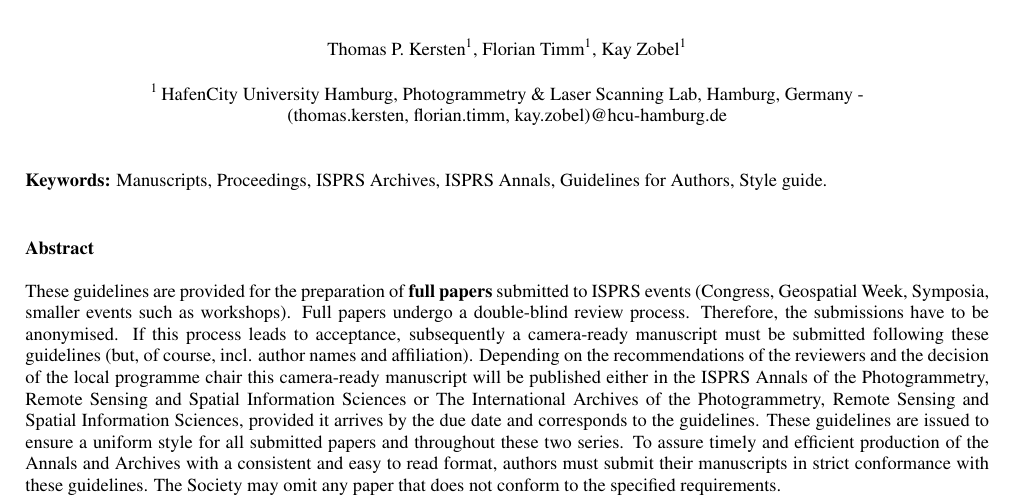
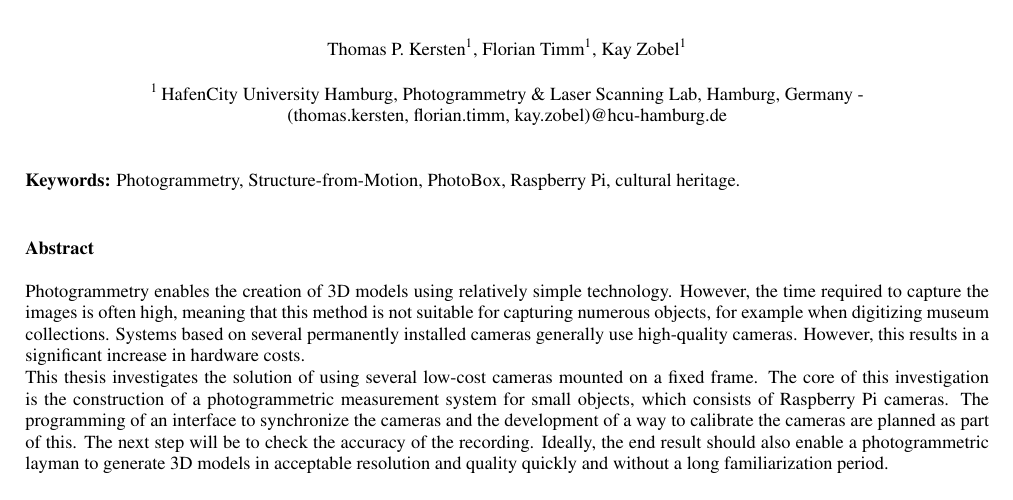
Before and after one commit to FlorianTimm/PhotoBox_Paper, a LaTeX document (ISPRSguidelines_authors_fullpaper.tex): part of page 1 of 2, cut so that both start at the same text. Compiled offline with pdfLaTeX.

Commit message:
Abstract

```diff
--- a/ISPRSguidelines_authors_fullpaper.tex
+++ b/ISPRSguidelines_authors_fullpaper.tex
@@ -69,12 +69,12 @@
 
 % KAO: Use times symbol
 \abstract{
+	Photogrammetry enables the creation of 3D models using relatively simple technology. However, the time required to capture the images is often high, meaning that this method is not suitable for capturing numerous objects, for example when digitizing museum collections. Systems based on several permanently installed cameras generally use high-quality cameras. However, this results in a significant increase in hardware costs.
 
-	These guidelines are provided for the preparation of \textbf{full papers} submitted to ISPRS events (Congress, Geospatial Week, Symposia, smaller events such as workshops). Full papers undergo a double-blind review process. Therefore, the submissions have to be anonymised. If this process leads to acceptance, subsequently a camera-ready manuscript must be submitted following these guidelines (but, of course, incl. author names and affiliation). Depending on the recommendations of the reviewers and the decision of the local programme chair this camera-ready manuscript will be published either in the ISPRS Annals of the Photogrammetry, Remote Sensing and Spatial Information Sciences or The International Archives of the Photogrammetry, Remote Sensing and Spatial Information Sciences, provided it arrives by the due date and corresponds to the guidelines.
-	These guidelines are issued to ensure a uniform style for all submitted papers and throughout these two series. To assure timely and efficient production of the Annals and Archives with a consistent and easy to read format, authors must submit their manuscripts in strict conformance with these guidelines. The Society may omit any paper that does not conform to the specified requirements.
+	This thesis investigates the solution of using several low-cost cameras mounted on a fixed frame. The core of this investigation is the construction of a photogrammetric measurement system for small objects, which consists of Raspberry Pi cameras. The programming of an interface to synchronize the cameras and the development of a way to calibrate the cameras are planned as part of this. The next step will be to check the accuracy of the recording. Ideally, the end result should also enable a photogrammetric layman to generate 3D models in acceptable resolution and quality quickly and without a long familiarization period.
 }
 
-\keywords{Manuscripts, Proceedings, ISPRS Archives, ISPRS Annals, Guidelines for Authors, Style guide.}
+\keywords{Photogrammetry, Structure-from-Motion, PhotoBox, Raspberry Pi, cultural heritage.}
 
 \maketitle
 
```
Also changed, not shown: ISPRSguidelines_authors_fullpaper.pdf, 1 other file.
